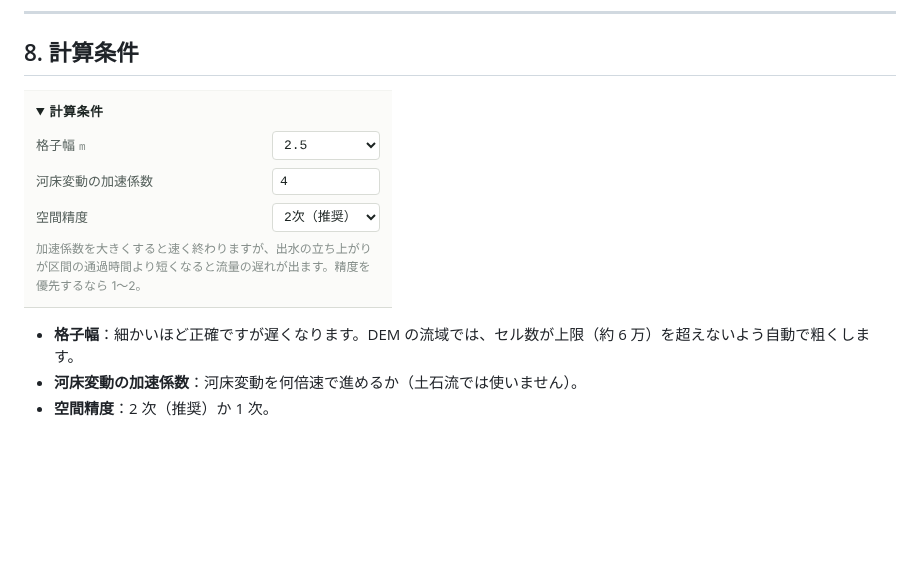
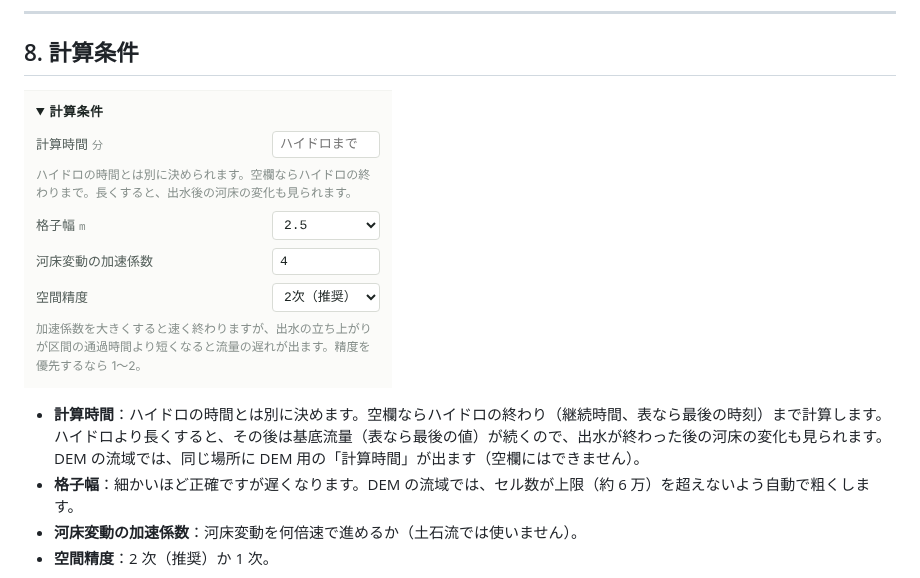
Before and after one commit to kisakaki/sabo-dam-2d, a Markdown page: docs/manual/README.md, the part around the change. Drawn GitHub-style; pictures changed too: docs/manual/img/a07_calc.png; blank space fills up the shorter version.

```diff
--- a/docs/manual/README.md
+++ b/docs/manual/README.md
@@ -206,6 +206,7 @@
 
 ![計算条件](img/a07_calc.png)
 
+- **計算時間**：ハイドロの時間とは別に決めます。空欄ならハイドロの終わり（継続時間、表なら最後の時刻）まで計算します。ハイドロより長くすると、その後は基底流量（表なら最後の値）が続くので、出水が終わった後の河床の変化も見られます。DEM の流域では、同じ場所に DEM 用の「計算時間」が出ます（空欄にはできません）。
 - **格子幅**：細かいほど正確ですが遅くなります。DEM の流域では、セル数が上限（約 6 万）を超えないよう自動で粗くします。
 - **河床変動の加速係数**：河床変動を何倍速で進めるか（土石流では使いません）。
 - **空間精度**：2 次（推奨）か 1 次。
```
Also changed, not shown: 9 other files.
